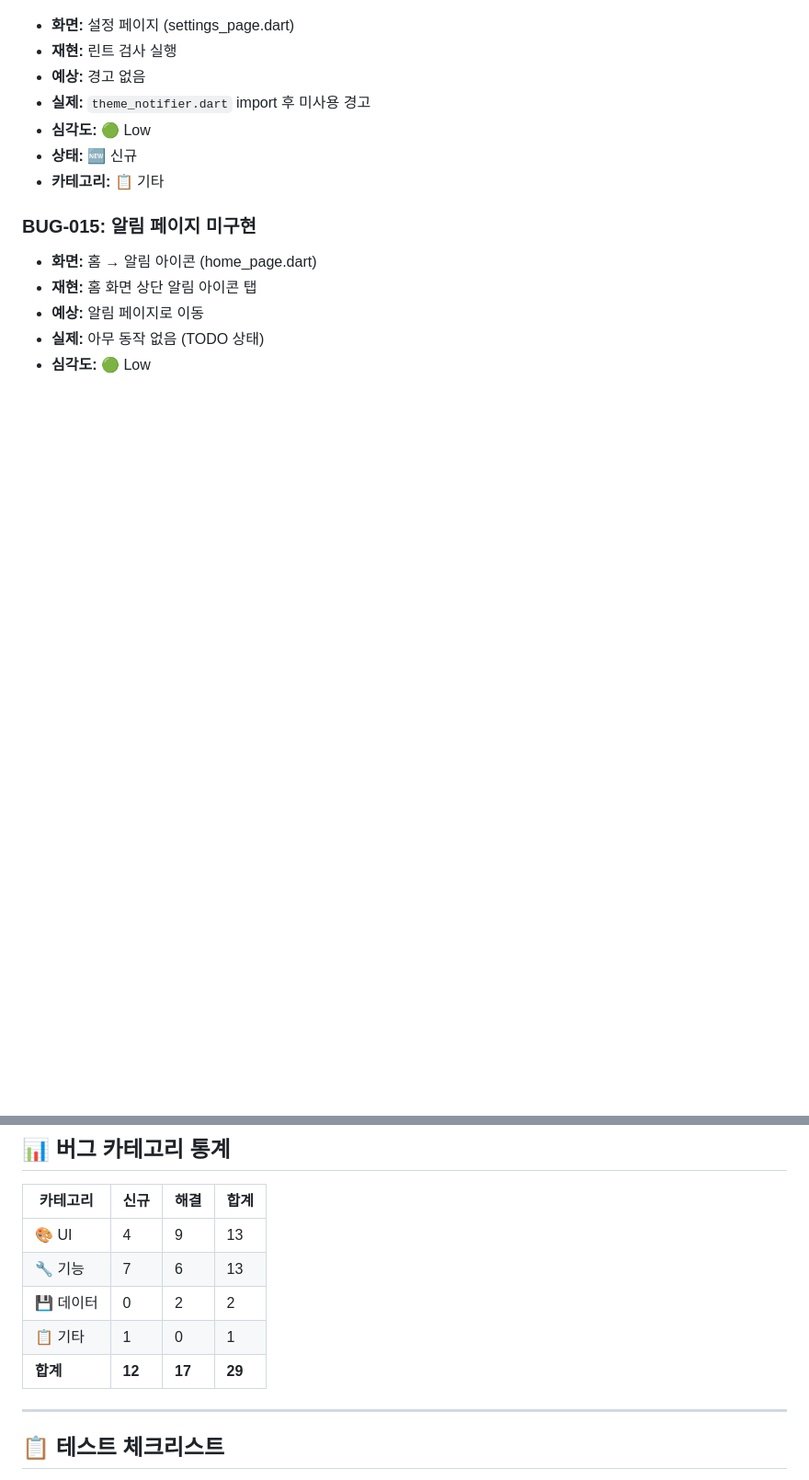
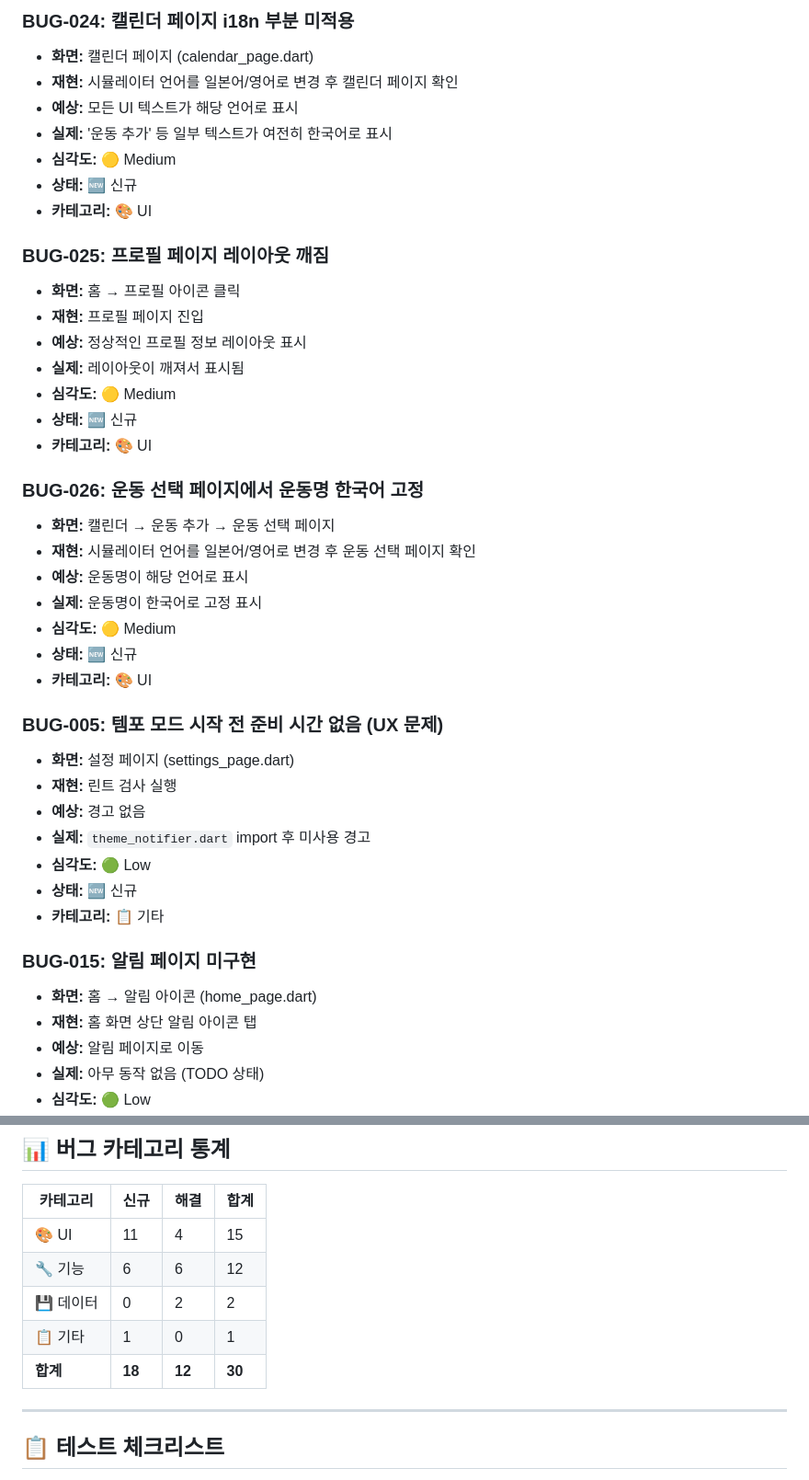
Before and after one commit to Davejinking/fitmix_pwa, a Markdown page: doc/bug_report.md, 2 parts joined by grey strips. Shown at 92% size. GitHub-like rendering; blank space fills up the shorter version.

```diff
--- a/doc/bug_report.md
+++ b/doc/bug_report.md
@@ -180,3 +236,31 @@
+### BUG-024: 캘린더 페이지 i18n 부분 미적용
+- **화면:** 캘린더 페이지 (calendar_page.dart)
+- **재현:** 시뮬레이터 언어를 일본어/영어로 변경 후 캘린더 페이지 확인
+- **예상:** 모든 UI 텍스트가 해당 언어로 표시
+- **실제:** '운동 추가' 등 일부 텍스트가 여전히 한국어로 표시
+- **심각도:** 🟡 Medium
+- **상태:** 🆕 신규
+- **카테고리:** 🎨 UI
+
+### BUG-025: 프로필 페이지 레이아웃 깨짐
+- **화면:** 홈 → 프로필 아이콘 클릭
+- **재현:** 프로필 페이지 진입
+- **예상:** 정상적인 프로필 정보 레이아웃 표시
+- **실제:** 레이아웃이 깨져서 표시됨
+- **심각도:** 🟡 Medium
+- **상태:** 🆕 신규
+- **카테고리:** 🎨 UI
+
+### BUG-026: 운동 선택 페이지에서 운동명 한국어 고정
+- **화면:** 캘린더 → 운동 추가 → 운동 선택 페이지
+- **재현:** 시뮬레이터 언어를 일본어/영어로 변경 후 운동 선택 페이지 확인
+- **예상:** 운동명이 해당 언어로 표시
+- **실제:** 운동명이 한국어로 고정 표시
+- **심각도:** 🟡 Medium
+- **상태:** 🆕 신규
+- **카테고리:** 🎨 UI
+
+### BUG-005: 템포 모드 시작 전 준비 시간 없음 (UX 문제)
 - **화면:** 설정 페이지 (settings_page.dart)
 - **재현:** 린트 검사 실행
 - **예상:** 경고 없음
@@ -311,11 +367,11 @@
 
 | 카테고리 | 신규 | 해결 | 합계 |
 |---------|------|------|------|
-| 🎨 UI | 4 | 9 | 13 |
-| 🔧 기능 | 7 | 6 | 13 |
+| 🎨 UI | 11 | 4 | 15 |
+| 🔧 기능 | 6 | 6 | 12 |
 | 💾 데이터 | 0 | 2 | 2 |
 | 📋 기타 | 1 | 0 | 1 |
-| **합계** | **12** | **17** | **29** |
+| **합계** | **18** | **12** | **30** |
 
 ---
 
```
Also changed, not shown: other parts of doc/bug_report.md (+62 -34 lines).
